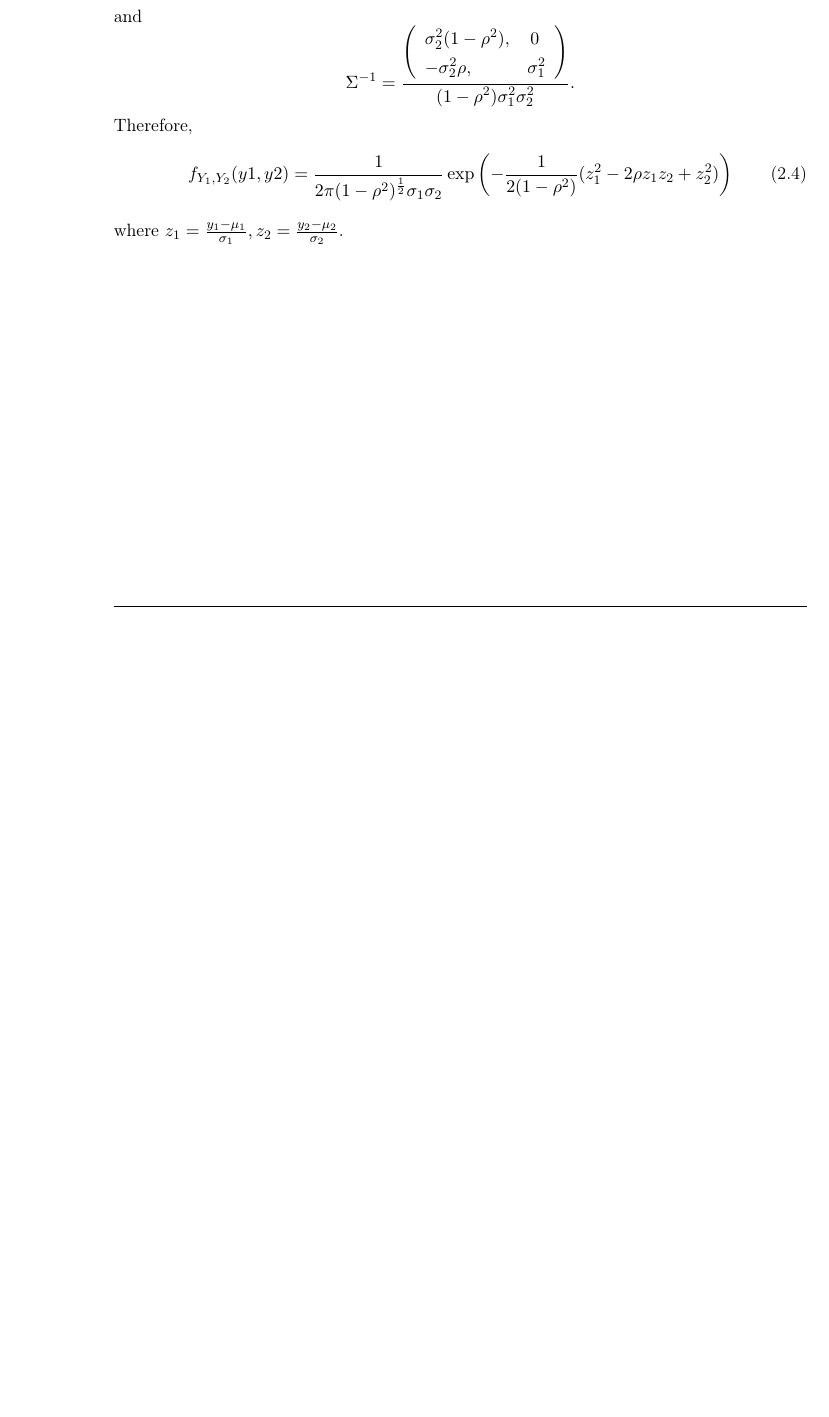
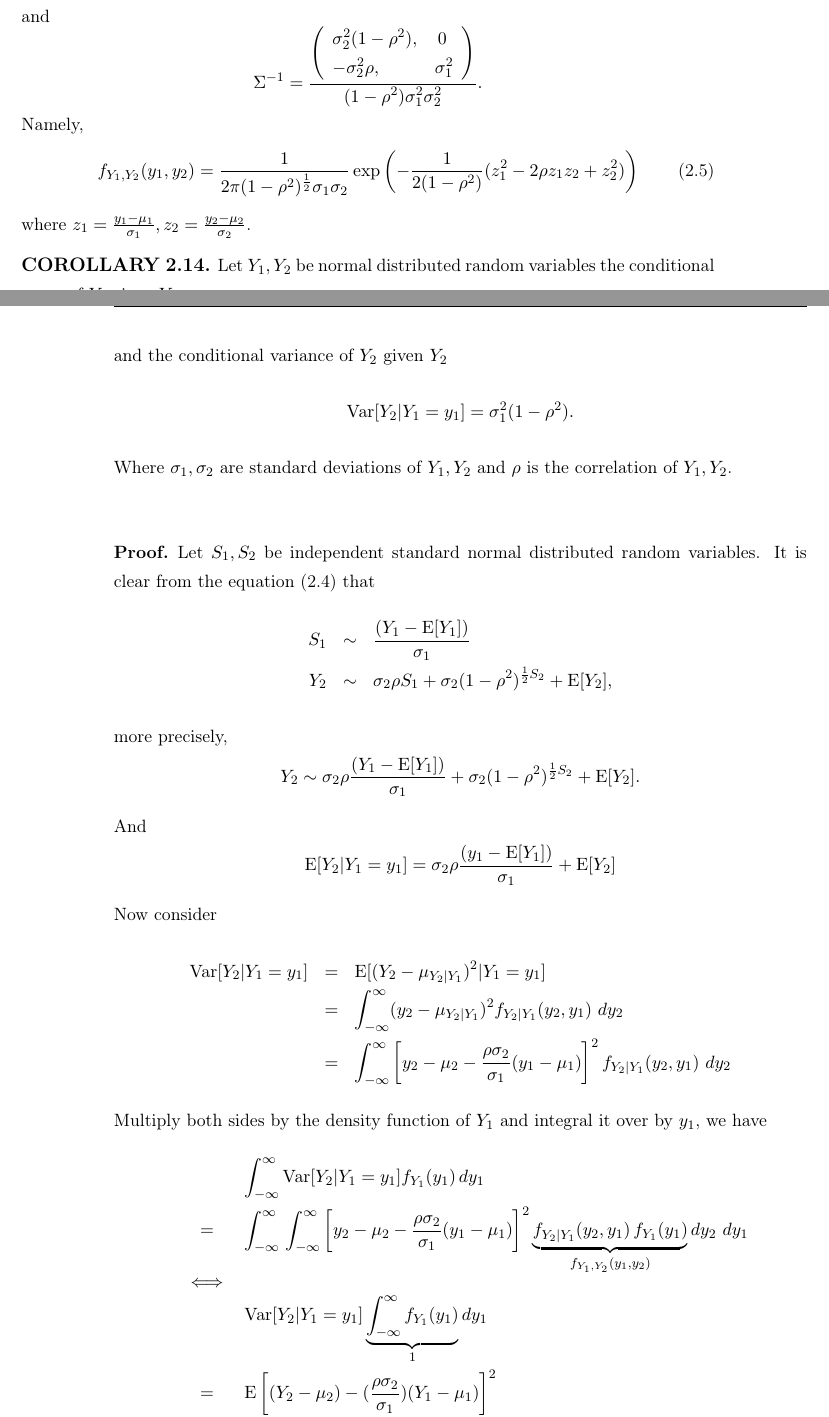
Before and after one commit to kewell1203/Diplomarbeit, a LaTeX thesis (DA/Diplomarbeit.tex): part of page 11 of 16 before the commit and two parts of pages 12 and 13 of 19 after it, the two joined at a grey line, cut so that both start at the same text, the shorter picture padded with empty space. Compiled offline with pdfLaTeX.

Commit message:
Push the work on Fri 16. Jan. 2015.

```diff
--- a/DA/Diplomarbeit.tex
+++ b/DA/Diplomarbeit.tex
@@ -297,10 +328,52 @@ The definition immediately shows for every $X_t$ in gaussian process has a norma
   \right)}
   {\displaystyle (1-\rho^2)\sigma_1^2\sigma_2^2}.
   $$
- Therefore,
+ Namely,
  \begin{equation}
-   f_{Y_1, Y_2}(y1, y2) = \frac{1}{2\pi(1 - \rho^2)^{\frac{1}{2}}\sigma_1\sigma_2}\exp\brkt{-\frac{1}{2(1-\rho^2)}(z_1^2 - 2\rho z_1 z_2 + z_2^2)}
+   f_{Y_1, Y_2}(y_1, y_2) = \frac{1}{2\pi(1 - \rho^2)^{\frac{1}{2}}\sigma_1\sigma_2}\exp\brkt{-\frac{1}{2(1-\rho^2)}(z_1^2 - 2\rho z_1 z_2 + z_2^2)}
    \label{sec:jdt}
  \end{equation}
  where $z_1 = \frac{y_1-\mu_1}{\sigma_1}, z_2=\frac{y_2-\mu_2}{\sigma_2}$.
 \end{example}
+
+\begin{corollary}
+  Let $Y_1, Y_2$ be normal distributed random variables the conditional mean of $Y_2$ given $Y_1$
+    $$
+	\mathrm{E}[Y_2| Y_1=y_1] = \mathrm{E}[Y_2] + \rho (y_1 - \mathrm{E}[Y_1])\frac{\sigma_2}{\sigma1},
+	$$
+	and the conditional variance of $Y_2$ given $Y_2$
+	$$
+		\mathrm{Var}[Y_2| Y_1 = y_1] = \sigma_1^2 (1 - \rho^2).
+	$$
+	Where $\sigma_1, \sigma_2$ are standard deviations of $Y_1, Y_2$ and $\rho$ is the correlation of $Y_1, Y_2$.
+\end{corollary}
+
+\begin{proof}
+  Let $S_1, S_2$ be independent standard normal distributed random variables. It is clear from the equation (\ref{sec:bi}) that
+  \begin{eqnarray*}
+	S_1 &\sim& \frac{(Y_1 - \mathrm{E}[Y_1])}{\sigma_1} \\
+	Y_2 &\sim& \sigma_2\rho S_1 + \sigma_2(1-\rho^2)^{\frac{1}{2} S_2} + \mathrm{E}[Y_2],
+  \end{eqnarray*}
+  more precisely,
+  $$
+  	Y_2 \sim \sigma_2\rho \frac{(Y_1 - \mathrm{E}[Y_1])}{\sigma_1}  + \sigma_2(1-\rho^2)^{\frac{1}{2} S_2} + \mathrm{E}[Y_2].
+  $$
+  And
+  \begin{equation*}
+	\mathrm{E}[Y_2|Y_1=y_1] = \sigma_2\rho \frac{(y_1 - \mathrm{E}[Y_1])}{\sigma_1} + \mathrm{E}[Y_2]
+  \end{equation*}
+  Now consider
+  \begin{eqnarray*}
+	\mathrm{Var}[Y_2|Y_1=y_1] &=&  \mathrm{E}[(Y_2 - \mu_{Y_2|Y_1})^2|Y_1=y_1]\\
+							  &=& \int_{-\infty}^{\infty}(y_2 - \mu_{Y_2|Y_1})^2f_{Y_2|Y_1}(y_2, y_1)\,\mathop{dy_2}\\
+							  &=& \int_{-\infty}^{\infty}\sqbr{y_2 - \mu_2 - \frac{\rho\sigma_2}{\sigma_1}(y_1-\mu_1)}^2f_{Y_2|Y_1}(y_2, y_1)\,\mathop{dy_2}
+  \end{eqnarray*}
+  Multiply both sides by the density function of $Y_1$ and integral it over by $y_1$, we have
+\begin{eqnarray*}
+ &\,&\int_{-\infty}^{\infty} \mathrm{Var}[Y_2|Y_1=y_1] f_{Y_1}(y_1) \mathop{dy_1} \\
+ &=&\int_{-\infty}^{\infty}\,\int_{-\infty}^{\infty} \sqbr{y_2 - \mu_2
+	- \frac{\rho\sigma_2}{\sigma_1}(y_1-\mu_1)}^2\underbrace{f_{Y_2|Y_1}(y_2, y_1)\,f_{Y_1}(y_1)}_{f_{Y_1, Y_2}(y_1, y_2)} \mathop{dy_2}\,\mathop{dy_1}\\
+	&\iff&\\
+	&\,&\mathrm{Var}[Y_2|Y_1=y_1] \underbrace{\int_{-\infty}^{\infty}  f_{Y_1}(y_1)}_{1} \mathop{dy_1} \\
+	&=& \mathrm{E}\sqbr{(Y_2 - \mu_2) - (\frac{\rho\sigma_2}{\sigma_1})(Y_1 - \mu_1)}^2
+\end{eqnarray*}
```
Also changed, not shown: DA/Diplomarbeit.pdf, DA/Diplomarbeit.tex (59 more changed lines), 4 other files.
